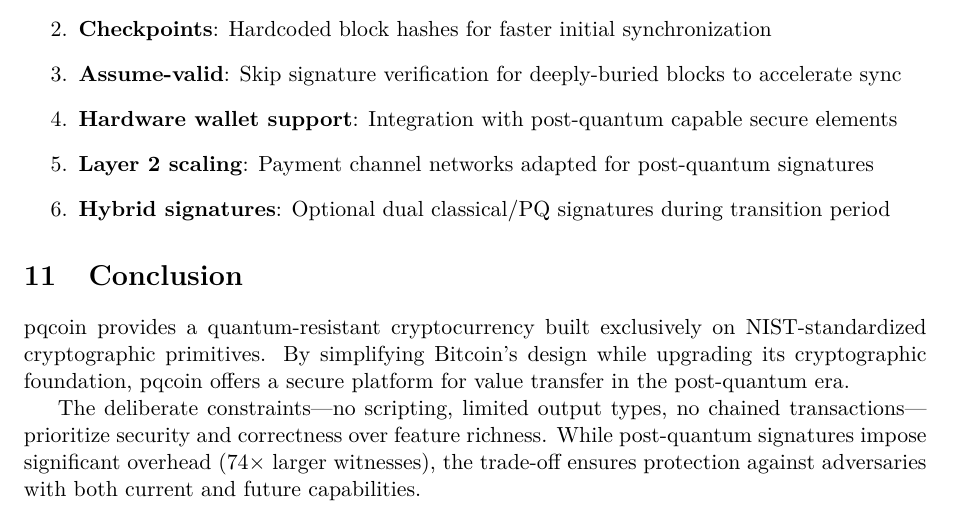
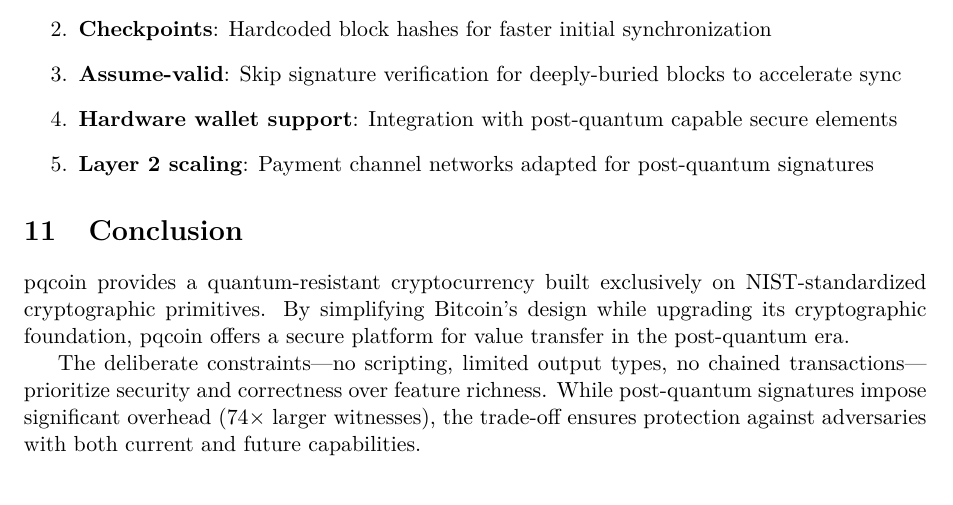
Before and after one commit to SamuelSchlesinger/pqcoin, a LaTeX paper (whitepaper/pqcoin.tex): part of page 14 of 16, cut so that both start at the same text. Compiled offline with pdfLaTeX.

Commit message:
Remove hybrid signatures from future work
Hybrid classical/PQ signatures contradict pqcoin's core design philosophy
of fully committing to post-quantum cryptography. The project intentionally
avoids hedging with classical algorithms.

Co-Authored-By: Claude Opus 4.5 <noreply@anthropic.com>

```diff
--- a/whitepaper/pqcoin.tex
+++ b/whitepaper/pqcoin.tex
@@ -817,8 +817,6 @@ Key differentiators:
     \item \textbf{Hardware wallet support}: Integration with post-quantum capable secure elements
 
     \item \textbf{Layer 2 scaling}: Payment channel networks adapted for post-quantum signatures
-
-    \item \textbf{Hybrid signatures}: Optional dual classical/PQ signatures during transition period
 \end{enumerate}
 
 %==============================================================================
```
